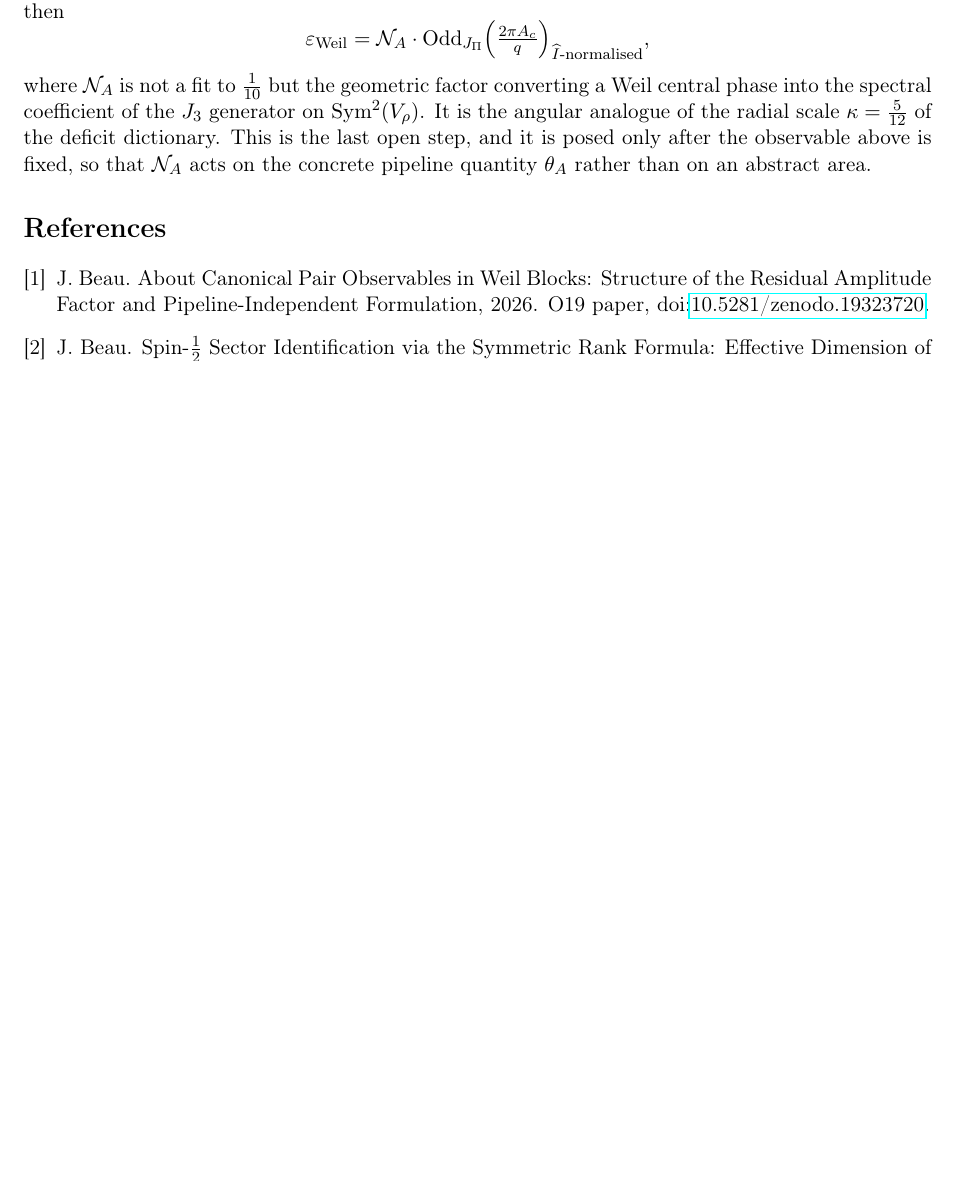
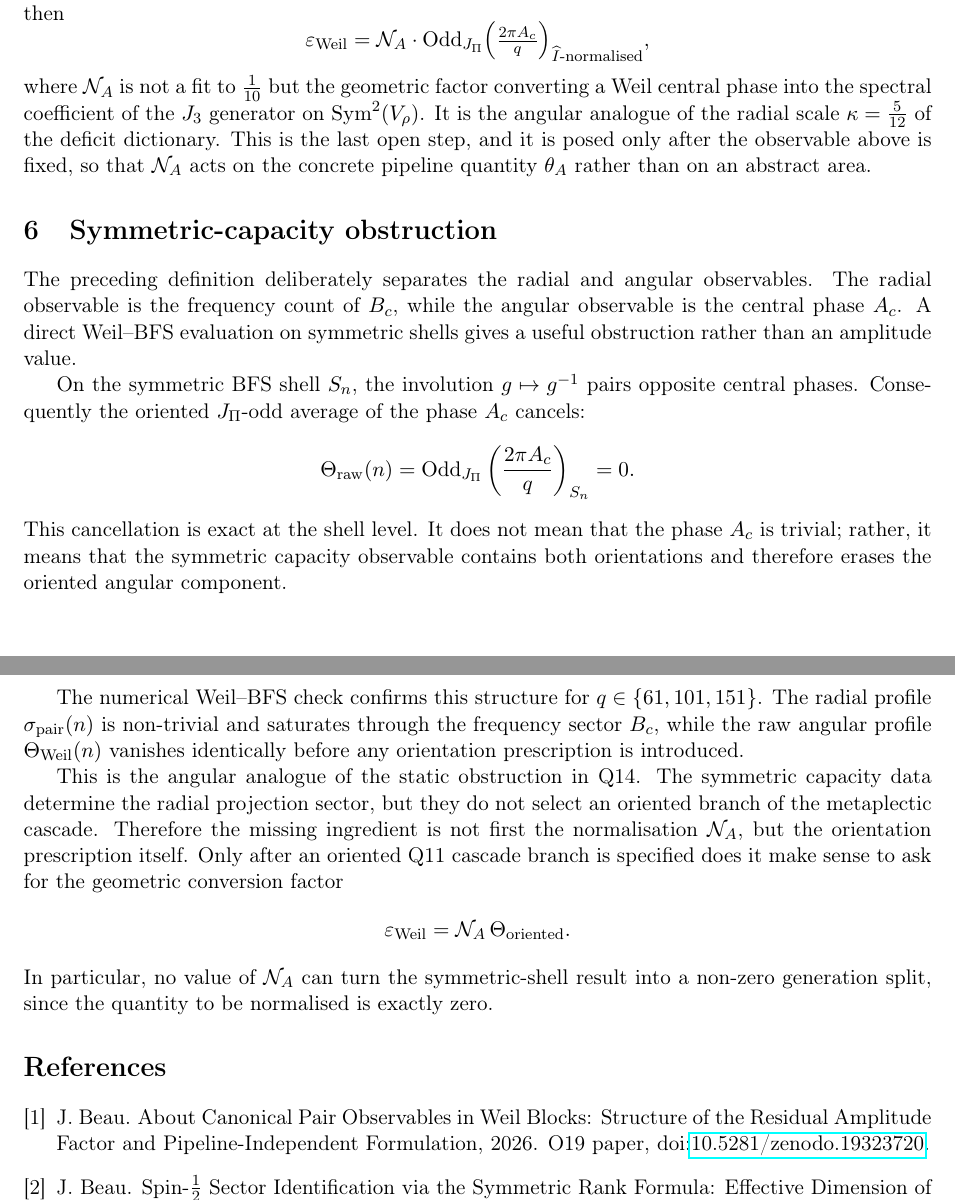
Before and after one commit to Cosmochrony/angular-amplitude-reduction, a LaTeX paper (tex/AngularAmplitudeReduction.tex): part of page 3 of 4 before the commit and two parts of pages 3 and 4 of 4 after it, the two joined at a grey line, cut so that both start at the same text, the shorter picture padded with empty space. Compiled offline with pdfLaTeX.

Commit message:
Add section on symmetric-capacity obstruction in Angular Amplitude Reduction paper

```diff
--- a/tex/AngularAmplitudeReduction.tex
+++ b/tex/AngularAmplitudeReduction.tex
@@ -182,6 +182,55 @@ the $J_3$ Split as Accumulated Oriented Symplectic Area\\[2pt]
     This is the last open step, and it is posed only after the observable above is fixed, so that
     $\mathcal{N}_A$ acts on the concrete pipeline quantity $\theta_A$ rather than on an abstract area.
 
+  \section{Symmetric-capacity obstruction}
+
+    The preceding definition deliberately separates the radial and angular observables.
+    The radial observable is the frequency count of $B_c$, while the angular observable is
+    the central phase $A_c$.
+    A direct Weil--BFS evaluation on symmetric shells gives a useful obstruction rather
+    than an amplitude value.
+
+    On the symmetric BFS shell $S_n$, the involution $g\mapsto g^{-1}$ pairs opposite
+    central phases.
+    Consequently the oriented $J_\Pi$-odd average of the phase $A_c$ cancels:
+    \[
+      \Theta_{\mathrm{raw}}(n)
+      =
+      \operatorname{Odd}_{J_\Pi}
+      \left(
+        \frac{2\pi A_c}{q}
+      \right)_{S_n}
+      =
+      0 .
+    \]
+    This cancellation is exact at the shell level.
+    It does not mean that the phase $A_c$ is trivial; rather, it means that the symmetric
+    capacity observable contains both orientations and therefore erases the oriented
+    angular component.
+
+    The numerical Weil--BFS check confirms this structure for
+    $q\in\{61,101,151\}$.
+    The radial profile $\sigma_{\mathrm{pair}}(n)$ is non-trivial and saturates through the
+    frequency sector $B_c$, while the raw angular profile
+    $\Theta_{\mathrm{Weil}}(n)$ vanishes identically before any orientation prescription is
+    introduced.
+
+    This is the angular analogue of the static obstruction in Q14.
+    The symmetric capacity data determine the radial projection sector, but they do not
+    select an oriented branch of the metaplectic cascade.
+    Therefore the missing ingredient is not first the normalisation
+    $\mathcal{N}_A$, but the orientation prescription itself.
+    Only after an oriented Q11 cascade branch is specified does it make sense to ask for the
+    geometric conversion factor
+    \[
+      \varepsilon_{\mathrm{Weil}}
+      =
+      \mathcal{N}_A\,
+      \Theta_{\mathrm{oriented}} .
+    \]
+    In particular, no value of $\mathcal{N}_A$ can turn the symmetric-shell result into a
+    non-zero generation split, since the quantity to be normalised is exactly zero.
+
     \bibliographystyle{plain}
     \bibliography{cosmochrony-bibliography}
 
```
Also changed, not shown: out/AngularAmplitudeReduction.pdf, tex/angular_area_q101.pdf (added), tex/angular_area_q151.pdf (added), tex/angular_area_q61.pdf (added).
